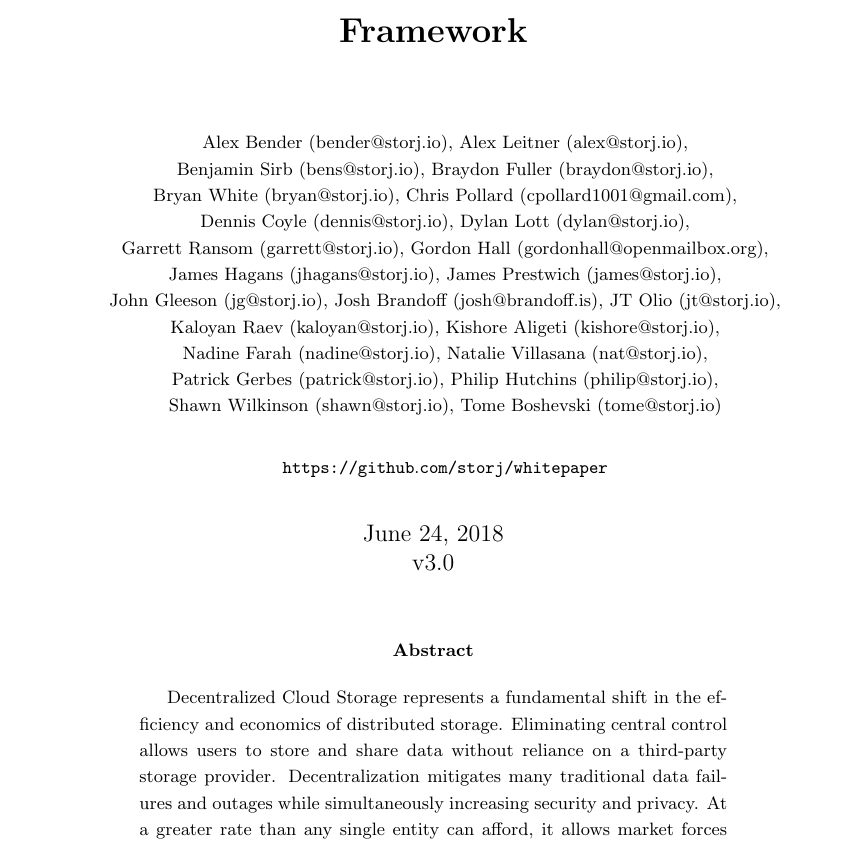
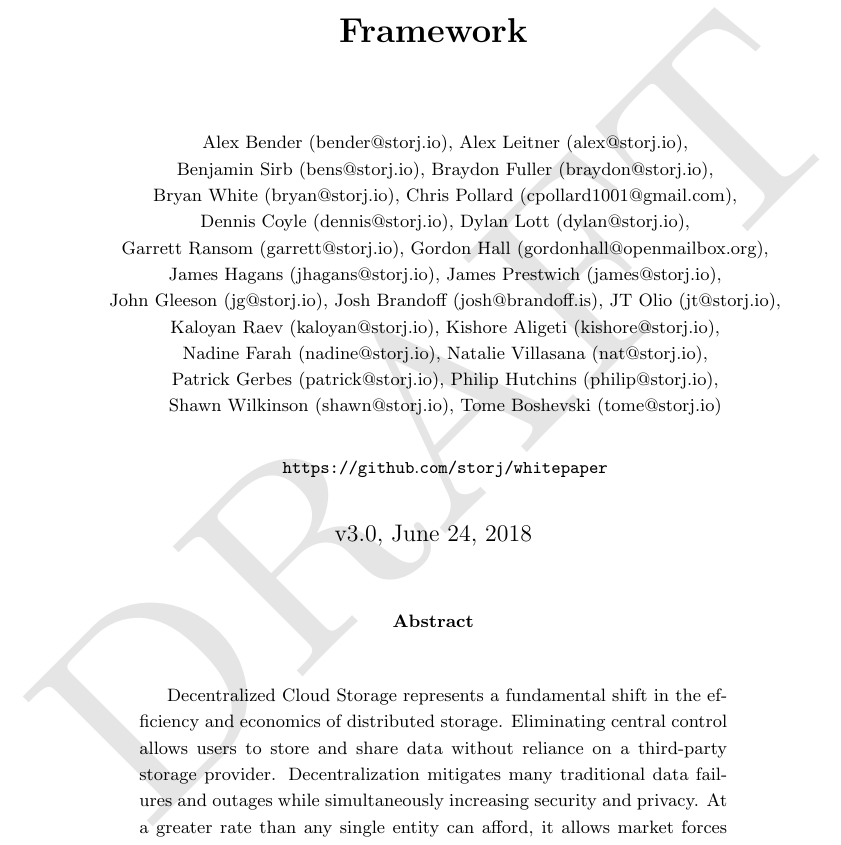
Before and after one commit to storj/whitepaper, a LaTeX paper (storj-whitepaper-v3.tex): part of page 1 of 63, cut so that both start at the same text. Compiled offline with pdfLaTeX.

Commit message:
add draft watermark

```diff
--- a/storj-whitepaper-v3.tex
+++ b/storj-whitepaper-v3.tex
@@ -2,7 +2,7 @@
 \usepackage[hidelinks]{hyperref} \def\UrlBreaks{\do\/\do-} % breaks long url in
 % references
 \usepackage{graphicx} \usepackage[english]{babel} \usepackage{listings}
-\usepackage{cite}
+\usepackage{cite} \usepackage{tikz}
 \usepackage[labelfont=it,
 textfont={it},singlelinecheck=on,justification=centering]{caption}
 \usepackage{amsmath} \usepackage{float} \usepackage{xcolor}
@@ -26,12 +26,20 @@
 Kishore Aligeti (kishore@storj.io),\\ Nadine Farah (nadine@storj.io), Natalie
 Villasana (nat@storj.io),\\ Patrick Gerbes (patrick@storj.io), Philip Hutchins
 (philip@storj.io),\\ Shawn Wilkinson (shawn@storj.io), Tome Boshevski
-(tome@storj.io)}\\ \\ \small \url{https://github.com/storj/whitepaper} } \date
-{June 24, 2018 \\ v3.0}
-
-\begin{document} \maketitle
-
-\begin{abstract} Decentralized Cloud Storage represents a fundamental shift in
+(tome@storj.io)}\\\\\small \url{https://github.com/storj/whitepaper} }\date
+{v3.0, June 24, 2018}
+
+\begin{document}
+
+\maketitle
+
+\begin{abstract}
+\begin{tikzpicture}[remember picture,overlay]
+\node[rotate=45,scale=15,text opacity=0.1]
+at (current page.center) {DRAFT};
+\end{tikzpicture}
+
+Decentralized Cloud Storage represents a fundamental shift in
 the efficiency and economics of distributed storage.
 Eliminating central control allows users to store and share data
 without reliance on a third-party storage provider. Decentralization mitigates
```
